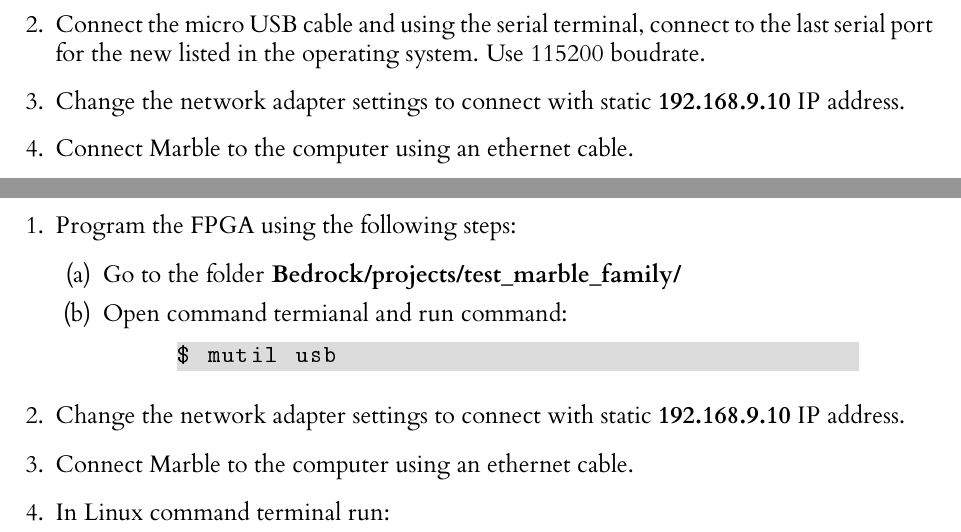
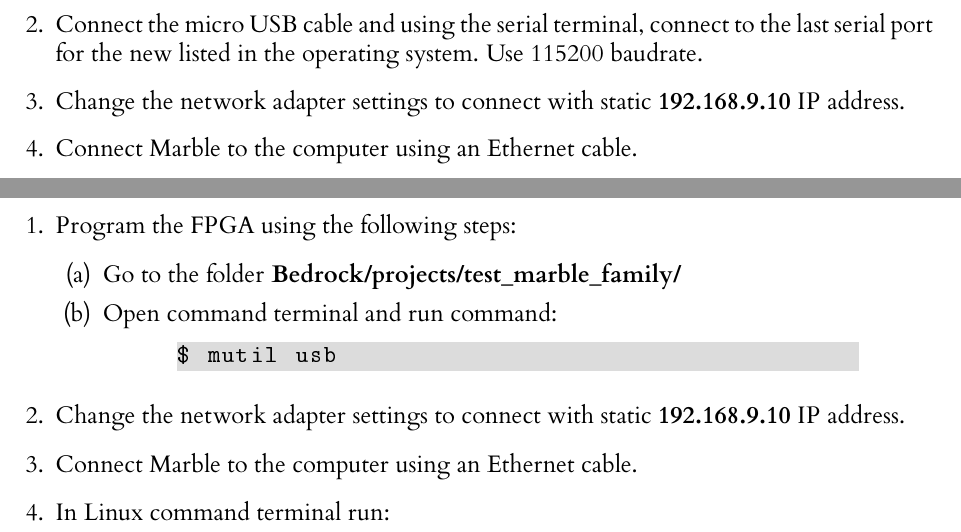
Before and after one commit to BerkeleyLab/Marble, a LaTeX paper (docs/marble_test_guide/Marble_Test_Guide.tex): two parts of pages 8 and 9 of 10, joined at a grey line, cut so that both start at the same text. The pictures show the PDF file docs/marble_test_guide/Marble_Test_Guide.pdf that the author committed with the source.

Commit message:
Spell check on test guide

```diff
--- a/docs/marble_test_guide/Marble_Test_Guide.tex
+++ b/docs/marble_test_guide/Marble_Test_Guide.tex
@@ -113,7 +113,7 @@ https://https://gitlab.lbl.gov/spaiagua/marble\_mmc/-/tree/i2c\_rework
 A recent version of OpenOCD (v0.10.0 or later) is required.
 \begin{enumerate}
 	\item Connect JTAG module to \textbf{J14} like it is shown on Figure \ref{23}.
-	\item Connect the micro USB cable and using the serial terminal, connect to the last serial port for the new listed in the operating system. Use 115200 boudrate.
+	\item Connect the micro USB cable and using the serial terminal, connect to the last serial port for the new listed in the operating system. Use 115200 baudrate.
 	\item Power up the board.
 	\item Program the microcontroller using the following commands:
 	\begin{enumerate}
@@ -160,8 +160,8 @@ Before doing the steps below, it is highly recommended to measure if there are n
 
 Perform the following steps only and exclusively when there are no shorts on the power rails!
 \begin{enumerate}
-    \item Connect the micro USB cable and using the serial terminal, connect to the last serial port for the new listed in the operating system. Use 115200 boudrate.
-    \item Set up votage to 12V and the current limit to 1A on lab power supply.
+    \item Connect the micro USB cable and using the serial terminal, connect to the last serial port for the new listed in the operating system. Use 115200 baudrate.
+    \item Set up voltage to 12V and the current limit to 1A on lab power supply.
     \item Power up the board.
     \item From the menu displayed in the serial terminal, select the option \menu{g) XRP7724 go}.
     \item Make a power cycle by turning off and on the lab power supply.
@@ -203,16 +203,16 @@ Board power should be turned off when inserting and removing the FMC module.
 \end{leftbar}
 \begin{enumerate}
 	\item Plug FMC Tester module to one of the FMC connector as it is shown on Figure \ref{fig:example}.
-	\item Connect the micro USB cable and using the serial terminal, connect to the last serial port for the new listed in the operating system. Use 115200 boudrate.
+	\item Connect the micro USB cable and using the serial terminal, connect to the last serial port for the new listed in the operating system. Use 115200 baudrate.
 	\item Change the network adapter settings to connect with static \textbf{192.168.9.10} IP address.
-    \item Connect Marble to the computer using an ethernet cable.
+    \item Connect Marble to the computer using an Ethernet cable.
     \item Power up the board.
     \item In the serial terminal menu choose \menu{4) GPIO control
 >a) FMC power} to turn on power for FMCs.
 	\item Program the FPGA using the following steps:
 	\begin{enumerate}
 	\item Go to the folder \textbf{Bedrock/projects/test\_marble\_family/}
-	\item Open command termianal and run command:
+	\item Open command terminal and run command:
 	\begin{lstlisting}[backgroundcolor = \color{Gainsboro}, language=bash, frame=none]]
 $ mutil usb
 	\end{lstlisting}
@@ -274,13 +274,13 @@ The following steps should be performed to test the Ethernet:
     \item Program the FPGA using the following steps:
 	\begin{enumerate}
 	\item Go to the folder \textbf{Bedrock/projects/test\_marble\_family/}
-	\item Open command termianal and run command:
+	\item Open command terminal and run command:
 	\begin{lstlisting}[backgroundcolor = \color{Gainsboro}, language=bash, frame=none]]
 $ mutil usb
 	\end{lstlisting}
 	\end{enumerate}
     \item Change the network adapter settings to connect with static \textbf{192.168.9.10} IP address.
-    \item Connect Marble to the computer using an ethernet cable.
+    \item Connect Marble to the computer using an Ethernet cable.
     \item In Linux command terminal run:
     \begin{lstlisting}[backgroundcolor = \color{Gainsboro}, language=bash, frame=none]]
 $ ping 192.168.9.10
```
Also changed, not shown: docs/marble_test_guide/Marble_Test_Guide.pdf, docs/marble_test_guide/Marble_Test_Guide.tex (8 more changed lines).
